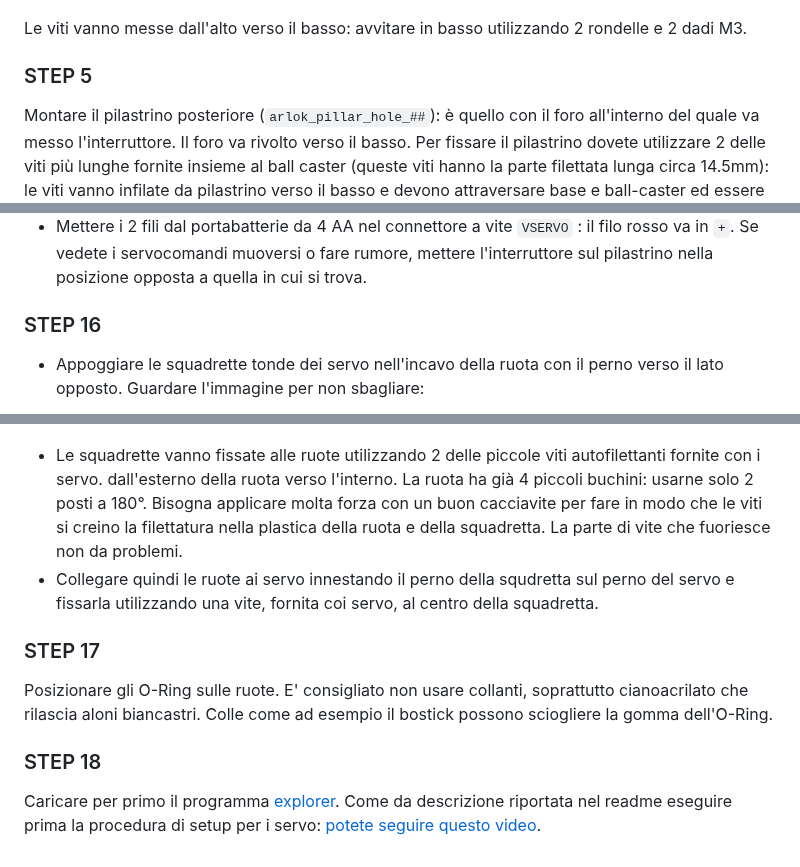
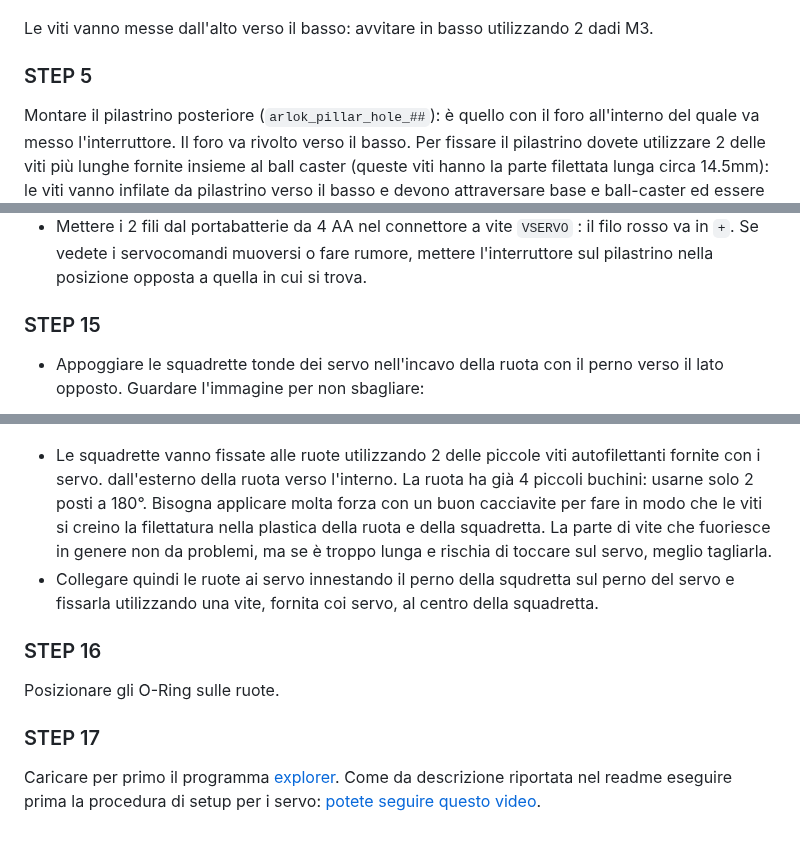
Before and after one commit to Settorezero/Arlok, a Markdown page: docs/assembly_ita.md, 3 parts joined by grey strips. Rendered like a GitHub page.

```diff
--- a/docs/assembly_ita.md
+++ b/docs/assembly_ita.md
@@ -44,7 +46,7 @@ Collegare il ball-caster alla base. Il ball caster va nella parte posteriore-inf
 
 ![Viti ball-caster](../media/instructions/ballcaster_first_screws.png)
 
-Le viti vanno messe dall'alto verso il basso: avvitare in basso utilizzando 2 rondelle e 2 dadi M3.
+Le viti vanno messe dall'alto verso il basso: avvitare in basso utilizzando 2 dadi M3.
 
 ### STEP 5
 Montare il pilastrino posteriore (`arlok_pillar_hole_##`): è quello con il foro all'interno del quale va messo l'interruttore. Il foro va rivolto verso il basso. Per fissare il pilastrino dovete utilizzare 2 delle viti più lunghe fornite insieme al ball caster (queste viti hanno la parte filettata lunga circa 14.5mm): le viti vanno infilate da pilastrino verso il basso e devono attraversare base e ball-caster ed essere quindi avvitate con 2 dadi dal lato del ball-caster. Qui non vanno utilizzate rondelle. Utilizzate 2 dadi forniti col ball-caster.
@@ -86,17 +85,17 @@ Posizionare la MakerUNO sui distanziali e bloccarla con 4 viti M3 6mm.
 - Mettere i 2 fili dal portabatterie inferiore (3AA) nel terminale a vite contrassegnato come `VDD` : il filo rosso va in `+`. Se vedete il led `L1` accendersi, spostare l'interruttore `POWER` sullo shield nella direzione opposta in cui si trova
 - Mettere i 2 fili dal portabatterie da 4 AA nel connettore a vite `VSERVO` : il filo rosso va in `+`. Se vedete i servocomandi muoversi o fare rumore, mettere l'interruttore sul pilastrino nella posizione opposta a quella in cui si trova.
 
-### STEP 16
+### STEP 15
 - Appoggiare le squadrette tonde dei servo nell'incavo della ruota con il perno verso il lato opposto. Guardare l'immagine per non sbagliare:
 
 ![orientamento servo](../media/instructions/arlok_servo_hub_orientation.png)
 ![orientamento servo](../media/instructions/arlok_servo_hub_orientation2.png)
 
-- Le squadrette vanno fissate alle ruote utilizzando 2 delle piccole viti autofilettanti fornite con i servo. dall'esterno della ruota verso l'interno. La ruota ha già 4 piccoli buchini: usarne solo 2 posti a 180°. Bisogna applicare molta forza con un buon cacciavite per fare in modo che le viti si creino la filettatura nella plastica della ruota e della squadretta. La parte di vite che fuoriesce non da problemi.
+- Le squadrette vanno fissate alle ruote utilizzando 2 delle piccole viti autofilettanti fornite con i servo. dall'esterno della ruota verso l'interno. La ruota ha già 4 piccoli buchini: usarne solo 2 posti a 180°. Bisogna applicare molta forza con un buon cacciavite per fare in modo che le viti si creino la filettatura nella plastica della ruota e della squadretta. La parte di vite che fuoriesce in genere non da problemi, ma se è troppo lunga e rischia di toccare sul servo, meglio tagliarla.
 - Collegare quindi le ruote ai servo innestando il perno della squdretta sul perno del servo e fissarla utilizzando una vite, fornita coi servo, al centro della squadretta.
 
+### STEP 16
+Posizionare gli O-Ring sulle ruote.
+
 ### STEP 17
-Posizionare gli O-Ring sulle ruote. E' consigliato non usare collanti, soprattutto cianoacrilato che rilascia aloni biancastri. Colle come ad esempio il bostick possono sciogliere la gomma dell'O-Ring.
-
-### STEP 18
 Caricare per primo il programma [explorer](../arduino/explorer). Come da descrizione riportata nel readme eseguire prima la procedura di setup per i servo: [potete seguire questo video](https://youtu.be/qzJxrcuSvpU).
```
Also changed, not shown: other parts of docs/assembly_ita.md (+10 -11 lines), docs/assembly.md (+17 -19 lines), media/instructions/ball_caster_25mm.png (added), media/instructions/ball_caster_27mm.png (deleted), 1 other file.
